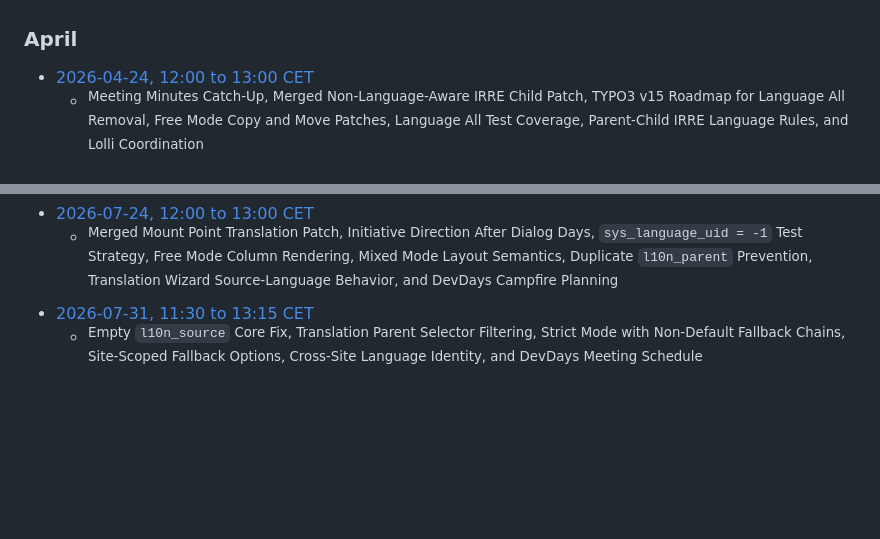
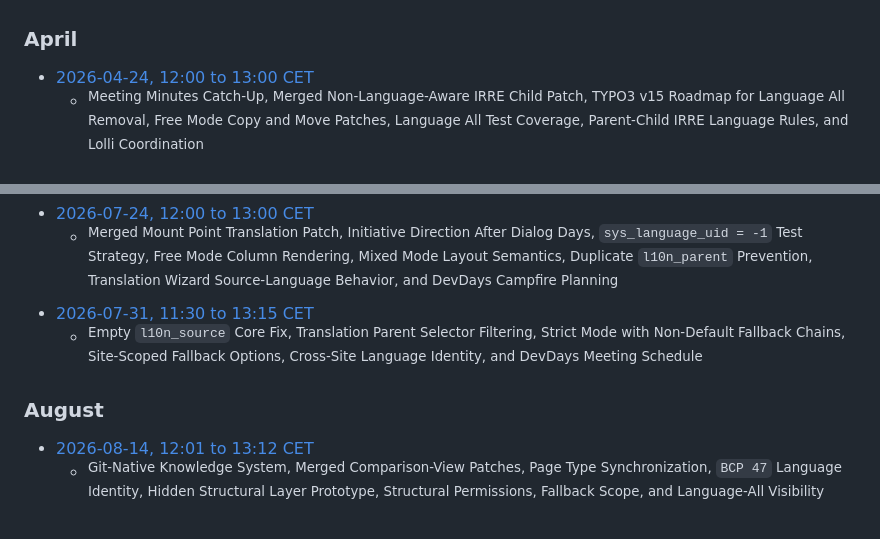
Before and after one commit to t3thi/Documentation, a Markdown page: MeetingMinutes/overview.md, 2 parts joined by grey strips. Drawn GitHub-style; blank space fills up the shorter version.

Commit message:
Add missing entries in overview.md

```diff
--- a/MeetingMinutes/overview.md
+++ b/MeetingMinutes/overview.md
@@ -345,7 +345,7 @@ title: "Translation Handling Initiative - Team Meeting Minutes Overview"
 
 ### April
 
-- [ 2026-04-24, 12:00 to 13:00 CET](https://notes.typo3.org/s/TODO-2026-04-24)
+- [2026-04-24, 12:00 to 13:00 CET](https://notes.typo3.org/s/A8UZCVFrDp)
     - <sup>Meeting Minutes Catch-Up, Merged Non-Language-Aware IRRE Child Patch, TYPO3 v15 Roadmap for Language All Removal, Free Mode Copy and Move Patches, Language All Test Coverage, Parent-Child IRRE Language Rules, and Lolli Coordination</sup>
 
 ### May
@@ -370,3 +370,8 @@ title: "Translation Handling Initiative - Team Meeting Minutes Overview"
     - <sup>Merged Mount Point Translation Patch, Initiative Direction After Dialog Days, `sys_language_uid = -1` Test Strategy, Free Mode Column Rendering, Mixed Mode Layout Semantics, Duplicate `l10n_parent` Prevention, Translation Wizard Source-Language Behavior, and DevDays Campfire Planning</sup>
 - [2026-07-31, 11:30 to 13:15 CET](https://notes.typo3.org/s/z5ICno5pK2)
     - <sup>Empty `l10n_source` Core Fix, Translation Parent Selector Filtering, Strict Mode with Non-Default Fallback Chains, Site-Scoped Fallback Options, Cross-Site Language Identity, and DevDays Meeting Schedule</sup>
+
+### August
+
+- [2026-08-14, 12:01 to 13:12 CET](https://notes.typo3.org/s/wlBVoAaW2V)
+    - <sup>Git-Native Knowledge System, Merged Comparison-View Patches, Page Type Synchronization, `BCP 47` Language Identity, Hidden Structural Layer Prototype, Structural Permissions, Fallback Scope, and Language-All Visibility</sup>
```
